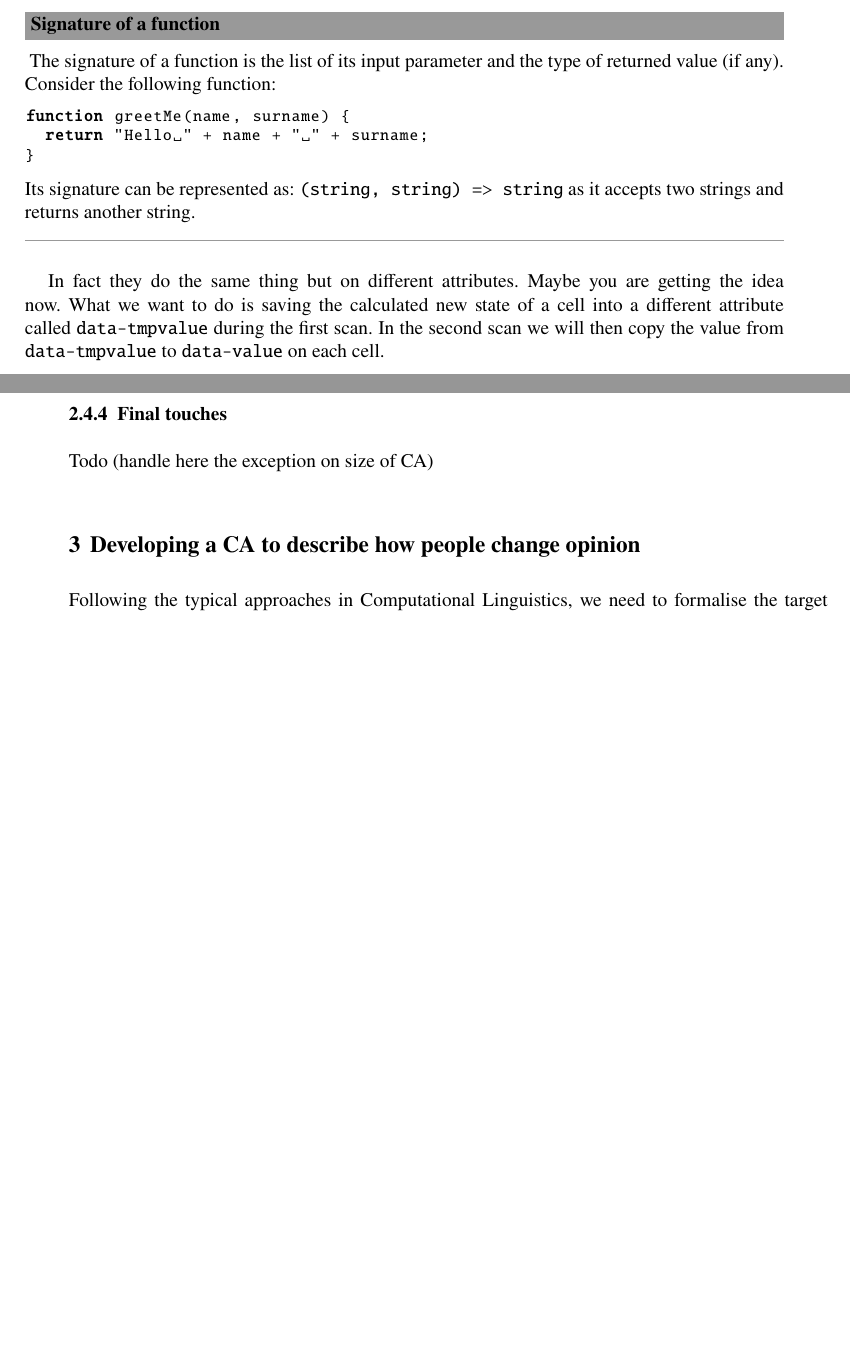
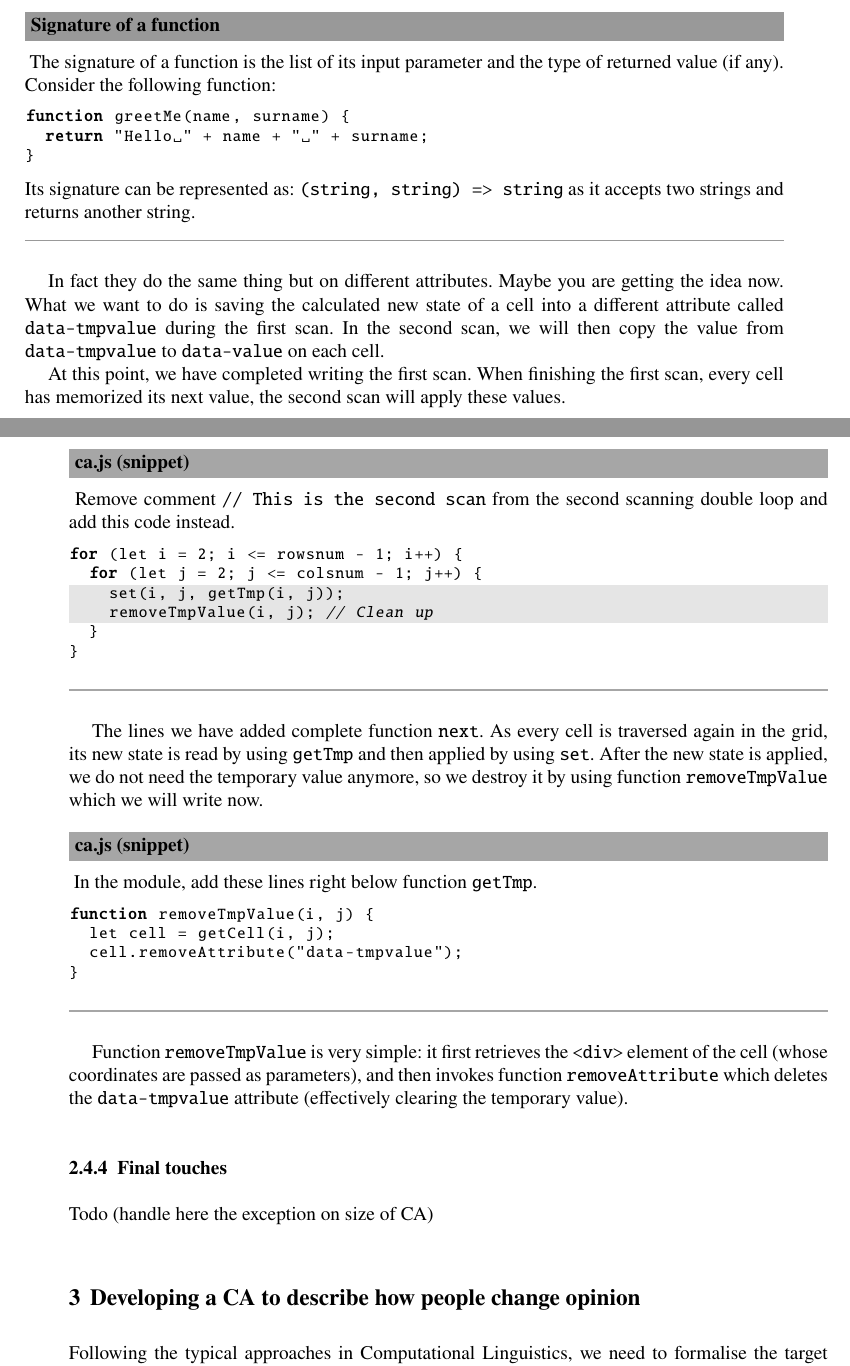
Before and after one commit to andry-tino/book-programming-science, a LaTeX document (cellular-automata/index.tex, which reads cellular-automata/simpleca.tex): two parts of pages 22 and 23 of 25, joined at a grey line, cut so that both start at the same text, the shorter picture padded with empty space. Compiled offline with pdfLaTeX.

Commit message:
Finalizing subsection

```diff
--- a/cellular-automata/simpleca.tex
+++ b/cellular-automata/simpleca.tex
@@ -954,9 +954,44 @@
 
 In fact they do the same thing but on different attributes. Maybe you are getting the
 idea now. What we want to do is saving the calculated new state of a cell into a
-different attribute called \texttt{data-tmpvalue} during the first scan. In the second scan
+different attribute called \texttt{data-tmpvalue} during the first scan. In the second scan,
 we will then copy the value from \texttt{data-tmpvalue} to \texttt{data-value} on
 each cell.
 
+At this point, we have completed writing the first scan. When finishing the first scan,
+every cell has memorized its next value, the second scan will apply these values.
+
+\begin{programcode}{ca.js (snippet)}
+Remove comment \texttt{// This is the second scan} from the second scanning double loop and add this
+code instead.
+\begin{codeh1}{2}{5}
+for (let i = 2; i <= rowsnum - 1; i++) {
+  for (let j = 2; j <= colsnum - 1; j++) {
+    set(i, j, getTmp(i, j));
+    removeTmpValue(i, j); // Clean up
+  }
+}
+\end{codeh1}
+\end{programcode}
+
+The lines we have added complete function \texttt{next}. As every cell is traversed again in the grid,
+its new state is read by using \texttt{getTmp} and then applied by using \texttt{set}. After the new
+state is applied, we do not need the temporary value anymore, so we destroy it by using function
+\texttt{removeTmpValue} which we will write now.
+
+\begin{programcode}{ca.js (snippet)}
+In the module, add these lines right below function \texttt{getTmp}.
+\begin{code}
+function removeTmpValue(i, j) {
+  let cell = getCell(i, j);
+  cell.removeAttribute("data-tmpvalue");
+}
+\end{code}
+\end{programcode}
+
+Function \texttt{removeTmpValue} is very simple: it first retrieves the \texttt{<div>} element of the cell
+(whose coordinates are passed as parameters), and then invokes function \texttt{removeAttribute} which
+deletes the \texttt{data-tmpvalue} attribute (effectively clearing the temporary value).
+
 \subsubsection{Final touches}
 Todo (handle here the exception on size of CA)
```
